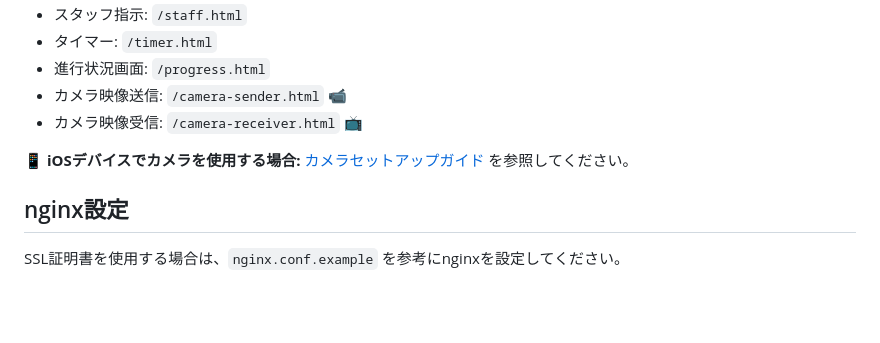
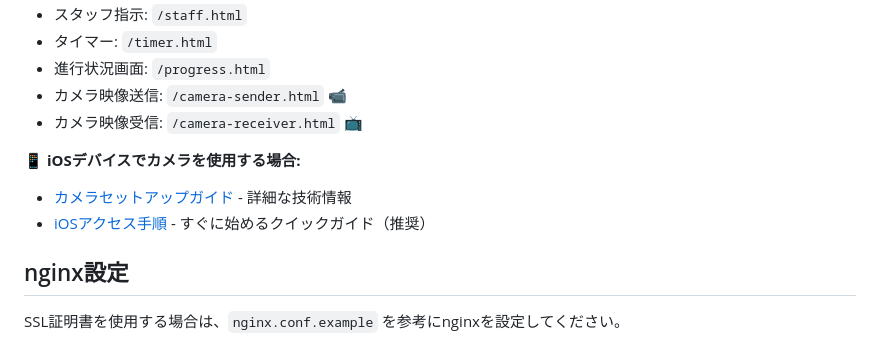
Before and after one commit to Kisaraki2021/exit4-operation-kit, a Markdown page: README.md, the part around the change. GitHub-like rendering; blank space fills up the shorter version.

Commit message:
docs: READMEにiOSアクセスガイドへのリンクを追加

```diff
--- a/README.md
+++ b/README.md
@@ -88,7 +88,9 @@ npx ngrok http 3000
 - カメラ映像送信: `/camera-sender.html` 📹
 - カメラ映像受信: `/camera-receiver.html` 📺
 
-**📱 iOSデバイスでカメラを使用する場合:** [カメラセットアップガイド](CAMERA_SETUP.md) を参照してください。
+**📱 iOSデバイスでカメラを使用する場合:**
+- [カメラセットアップガイド](CAMERA_SETUP.md) - 詳細な技術情報
+- [iOSアクセス手順](iOS-ACCESS.md) - すぐに始めるクイックガイド（推奨）
 
 ## nginx設定
 SSL証明書を使用する場合は、`nginx.conf.example` を参考にnginxを設定してください。
```
